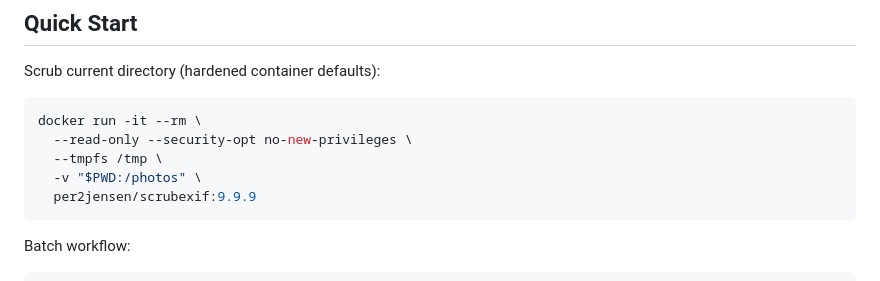
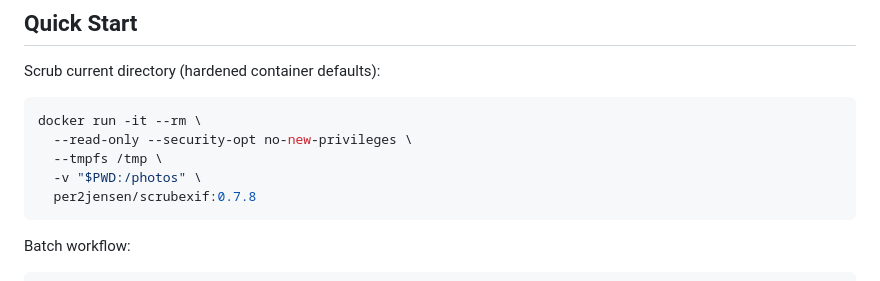
Before and after one commit to per2jensen/scrubexif, a Markdown page: README.md, the part around the change. Rendered like a GitHub page.

Commit message:
Update Docker image version in README

````diff
--- a/README.md
+++ b/README.md
@@ -41,7 +41,7 @@ docker run -it --rm \
   --read-only --security-opt no-new-privileges \
   --tmpfs /tmp \
   -v "$PWD:/photos" \
-  per2jensen/scrubexif:9.9.9
+  per2jensen/scrubexif:0.7.8
 ```
 
 Batch workflow:
````
